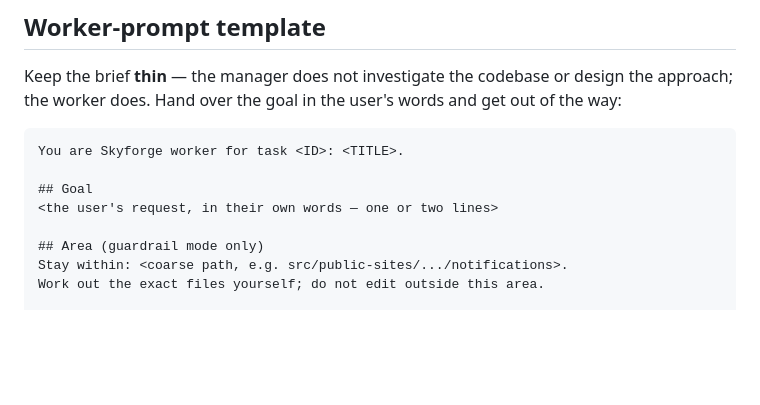
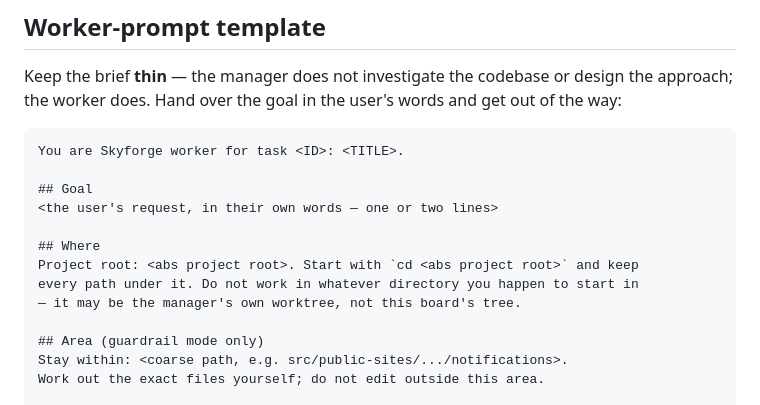
Before and after one commit to Andrew2142/Skyforge, a Markdown page: references/protocol.md, the part around the change. Rendered like a GitHub page; blank space fills up the shorter version.

```diff
--- a/references/protocol.md
+++ b/references/protocol.md
@@ -85,6 +85,11 @@ You are Skyforge worker for task <ID>: <TITLE>.
 ## Goal
 <the user's request, in their own words — one or two lines>
 
+## Where
+Project root: <abs project root>. Start with `cd <abs project root>` and keep
+every path under it. Do not work in whatever directory you happen to start in
+— it may be the manager's own worktree, not this board's tree.
+
 ## Area (guardrail mode only)
 Stay within: <coarse path, e.g. src/public-sites/.../notifications>.
 Work out the exact files yourself; do not edit outside this area.
```
Also changed, not shown: SKILL.md (+4 -1 lines), agents/skyforge-worker.md (+2 -1 lines).
